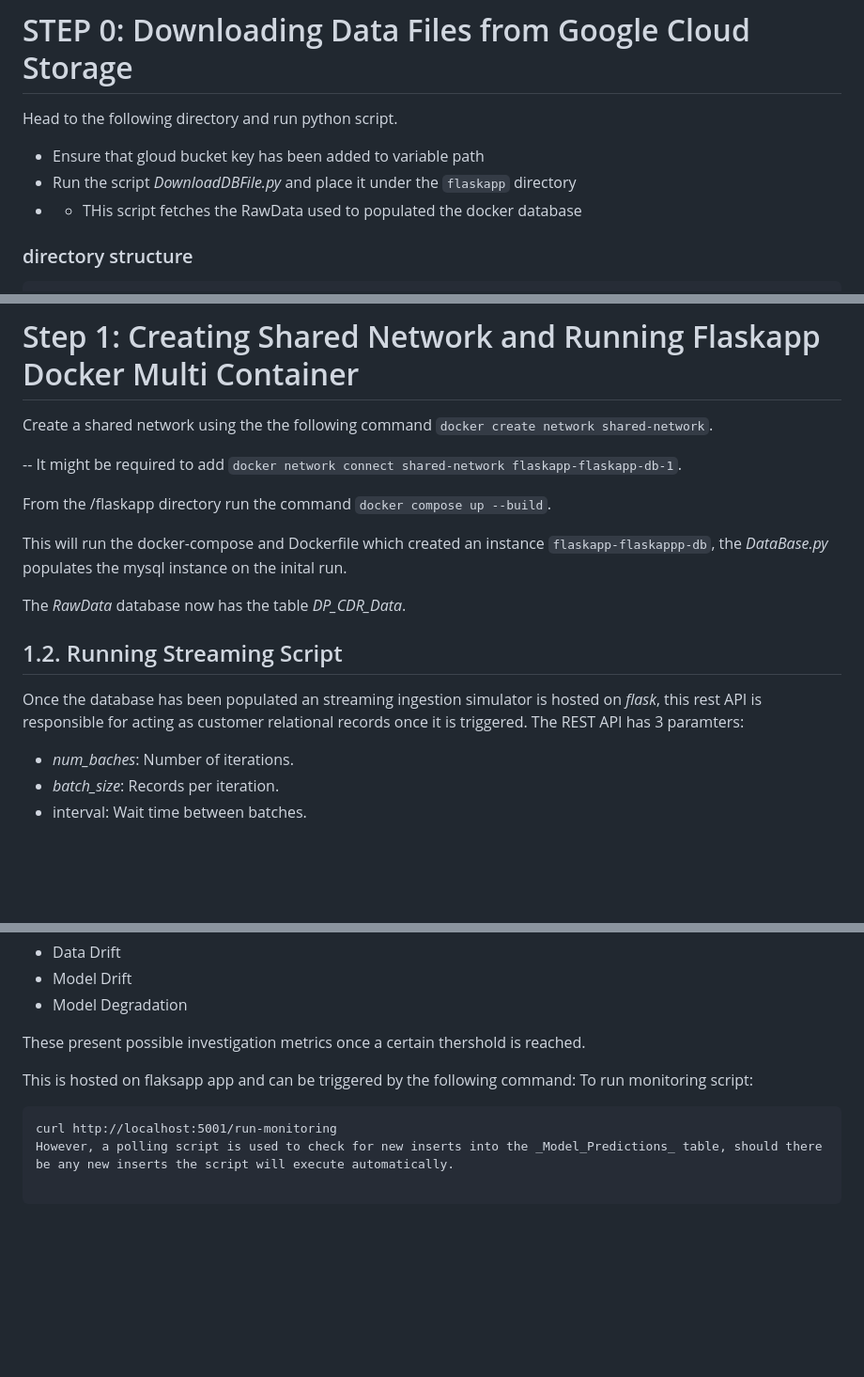
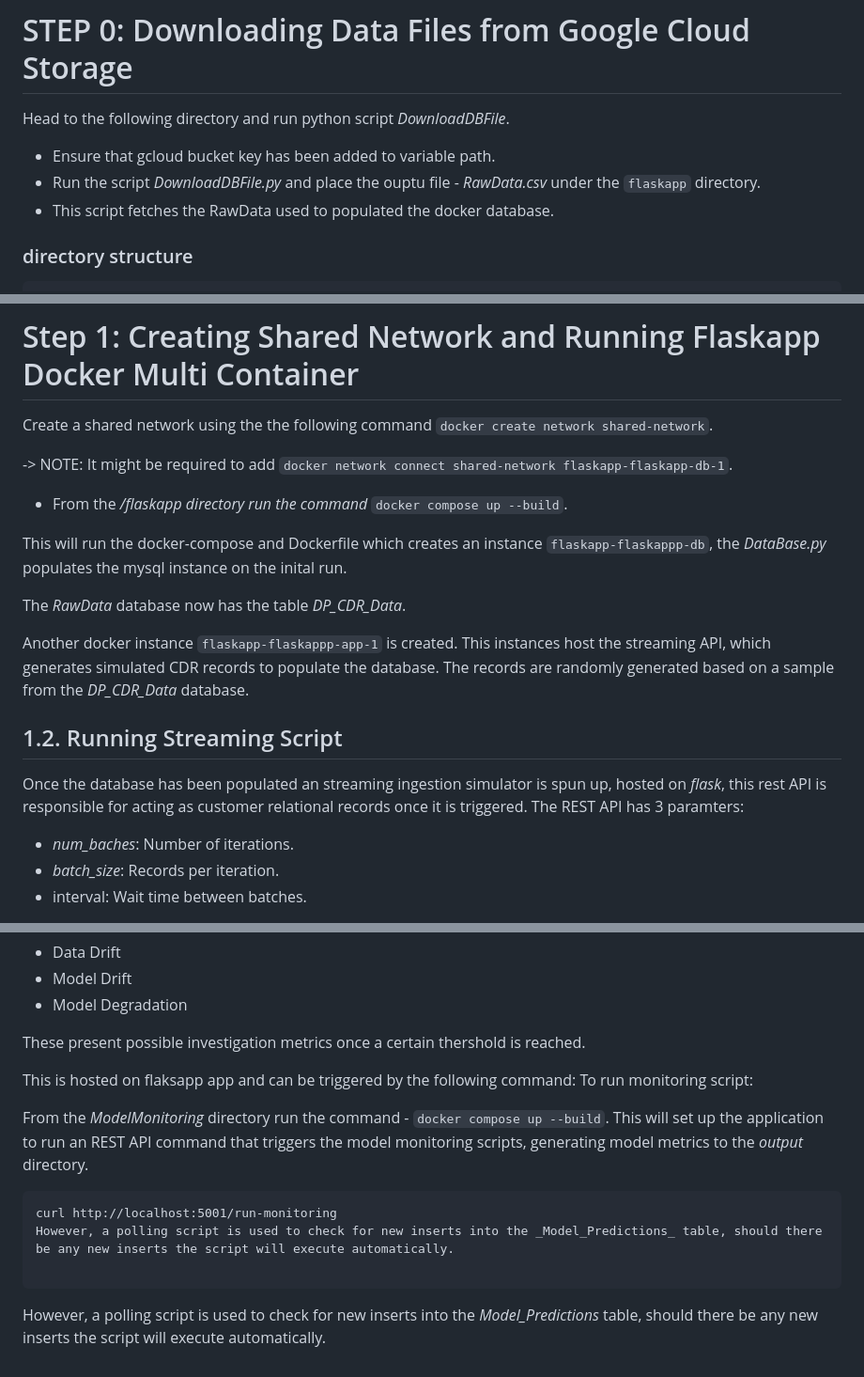
Before and after one commit to adrianzevenster/machine-learning_data-pipeline, a Markdown page: README.md, 3 parts joined by grey strips. Shown: that part at 94% size. Rendered like a GitHub page; blank space fills up the shorter version.

````diff
--- a/README.md
+++ b/README.md
@@ -46,10 +46,11 @@
 ---
 # STEP 0: Downloading Data Files from Google Cloud Storage
 
-Head to the following directory and run python script. <br>
-- Ensure that gloud bucket key has been added to variable path <br>
-- Run the script _DownloadDBFile.py_ and place it under the ```flaskapp``` directory <br>
-- - THis script fetches the RawData used to populated the docker database
+Head to the following directory and run python script _DownloadDBFile_. <br>
+- Ensure that gcloud bucket key has been added to variable path. <br>
+- Run the script _DownloadDBFile.py_ and place the ouptu file - _RawData.csv_ under the ```flaskapp``` directory. <br>
+- This script fetches the RawData used to populated the docker database.
+
 ### directory structure
 ```
 flaskapp/
@@ -61,16 +62,19 @@ flaskapp/
 # Step 1: Creating Shared Network and Running Flaskapp Docker Multi Container
 Create a shared network using the the following command ```docker create network shared-network```.
 
--- It might be required to add ```docker network connect shared-network flaskapp-flaskapp-db-1```.
+-> NOTE: It might be required to add ```docker network connect shared-network flaskapp-flaskapp-db-1```.
 
-From the /flaskapp directory run the command ```docker compose up --build```.
+ - From the _/flaskapp directory run the command_ ```docker compose up --build```.
 
-This will run the docker-compose and Dockerfile which created an instance ```flaskapp-flaskappp-db```, the _DataBase.py_ populates the mysql instance on the inital run.
+This will run the docker-compose and Dockerfile which creates an instance ```flaskapp-flaskappp-db```, the _DataBase.py_ populates the mysql instance on the inital run.
 
 The _RawData_ database now has the table _DP_CDR_Data_.
 
+Another docker instance ```flaskapp-flaskappp-app-1``` is created. This instances host the streaming API, which generates simulated CDR records to populate the database.
+The records are randomly generated based on a sample from the _DP_CDR_Data_ database.
+
 ## 1.2. Running Streaming Script
-Once the database has been populated an streaming ingestion simulator is hosted on _flask_, this rest API is responsible for acting as customer relational records once it is triggered. The REST API has 3 paramters:
+Once the database has been populated an streaming ingestion simulator is spun up, hosted on _flask_, this rest API is responsible for acting as customer relational records once it is triggered. The REST API has 3 paramters:
  - _num_baches_: Number of iterations.
  - _batch_size_: Records per iteration.
  - interval: Wait time between batches.
@@ -122,8 +126,11 @@ These present possible investigation metrics once a certain thershold is reached
 This is hosted on flaksapp app and can be triggered by the following command:
 To run monitoring script:
 
+From the _ModelMonitoring_ directory run the command - ```docker compose up --build```. This will set up the application to run an REST API command that triggers the model monitoring scripts, generating model metrics to the _output_ directory.
+
 ```
 curl http://localhost:5001/run-monitoring
 However, a polling script is used to check for new inserts into the _Model_Predictions_ table, should there be any new inserts the script will execute automatically.
 
 ```
+However, a polling script is used to check for new inserts into the _Model_Predictions_ table, should there be any new inserts the script will execute automatically.
````
